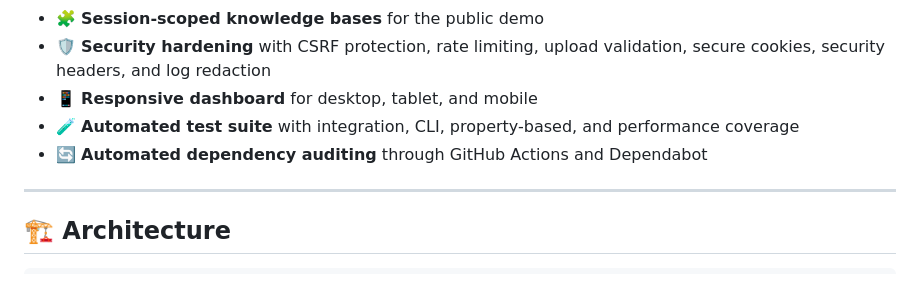
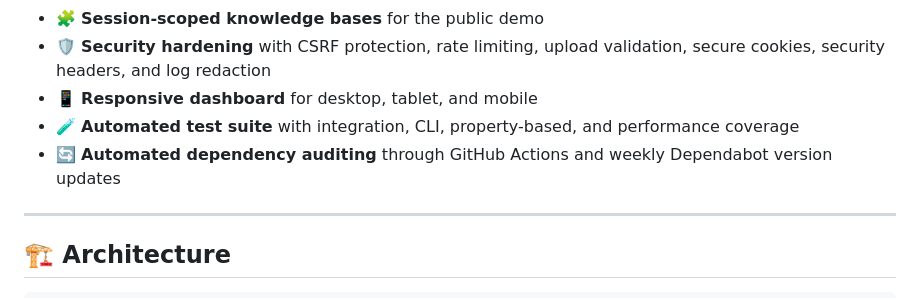
Before and after one commit to 017Mehul/rag-digital-twin, a Markdown page: README.md, the part around the change. Rendered like a GitHub page.

```diff
--- a/README.md
+++ b/README.md
@@ -20,7 +20,7 @@ RAG Digital Twin combines document ingestion, intelligent chunking, NVIDIA-hoste
 - 🛡️ **Security hardening** with CSRF protection, rate limiting, upload validation, secure cookies, security headers, and log redaction
 - 📱 **Responsive dashboard** for desktop, tablet, and mobile
 - 🧪 **Automated test suite** with integration, CLI, property-based, and performance coverage
-- 🔄 **Automated dependency auditing** through GitHub Actions and Dependabot
+- 🔄 **Automated dependency auditing** through GitHub Actions and weekly Dependabot version updates
 
 ---
 
```
